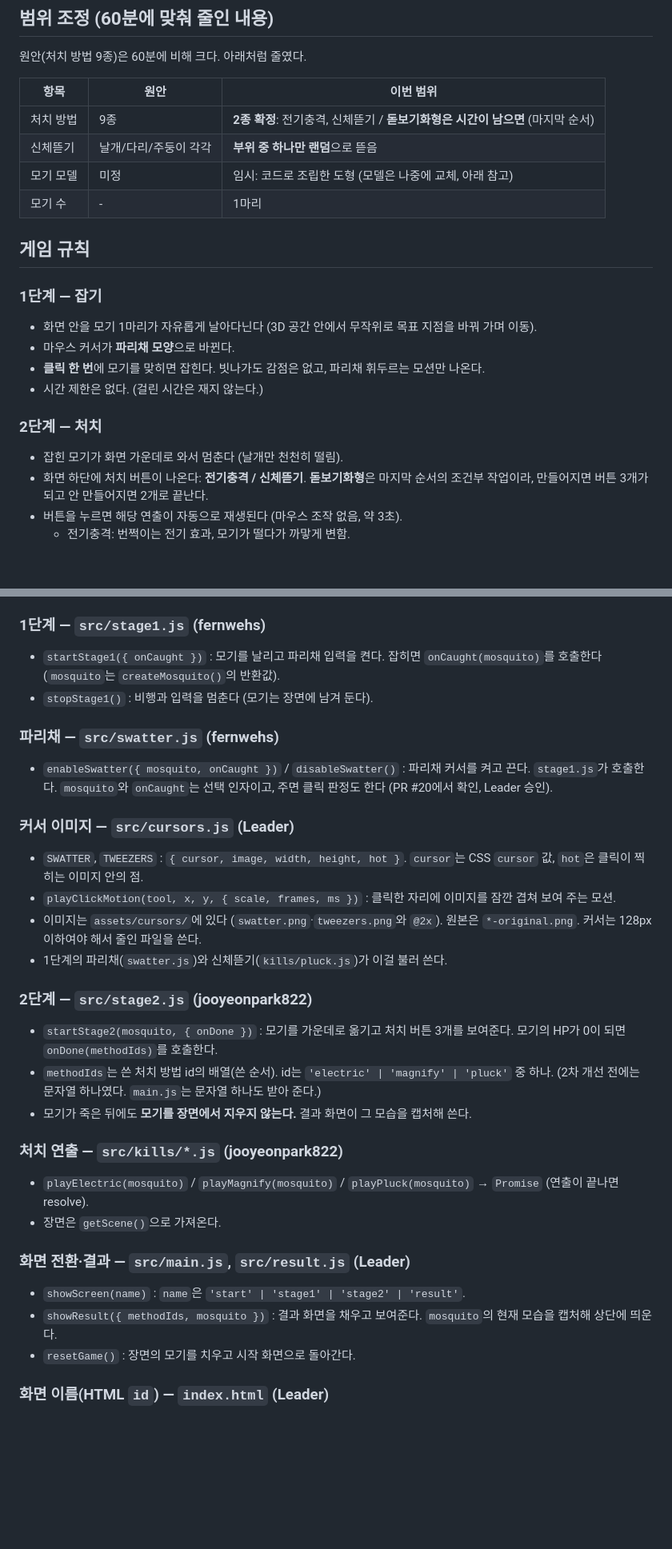
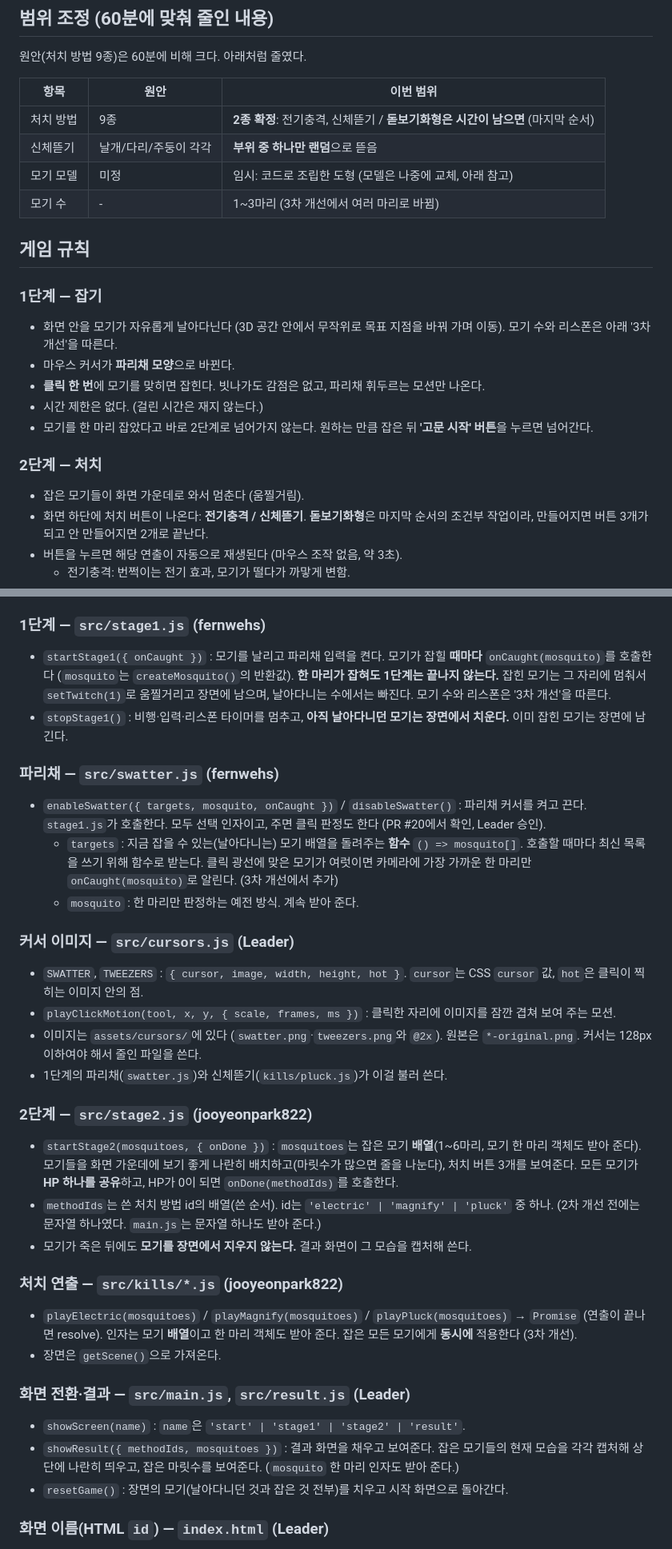
Before and after one commit to sangheon03/workshop-01, a Markdown page: SPEC.md, 2 parts joined by grey strips. Shown at 80% size. GitHub-like rendering; blank space fills up the shorter version.

Commit message:
SPEC에 여러 마리 잡기 규칙과 인터페이스 추가 (#54)
- 모기 최소 1~최대 3마리, 잡히면 2~5초 랜덤 뒤 리스폰
- 원하는 만큼 잡은 뒤 '고문 시작' 버튼으로 한 번에 고문
- startStage2·playXxx가 모기 배열을 받고, showResult가 여러 마리를 보여 줌

Co-Authored-By: Claude Sonnet 5.5 <noreply@anthropic.com>

```diff
--- a/SPEC.md
+++ b/SPEC.md
@@ -12,18 +12,19 @@
 | 처치 방법 | 9종 | **2종 확정**: 전기충격, 신체뜯기 / **돋보기화형은 시간이 남으면** (마지막 순서) |
 | 신체뜯기 | 날개/다리/주둥이 각각 | **부위 중 하나만 랜덤**으로 뜯음 |
 | 모기 모델 | 미정 | 임시: 코드로 조립한 도형 (모델은 나중에 교체, 아래 참고) |
-| 모기 수 | - | 1마리 |
+| 모기 수 | - | 1~3마리 (3차 개선에서 여러 마리로 바뀜) |
 
 ## 게임 규칙
 
 ### 1단계 — 잡기
-- 화면 안을 모기 1마리가 자유롭게 날아다닌다 (3D 공간 안에서 무작위로 목표 지점을 바꿔 가며 이동).
+- 화면 안을 모기가 자유롭게 날아다닌다 (3D 공간 안에서 무작위로 목표 지점을 바꿔 가며 이동). 모기 수와 리스폰은 아래 '3차 개선'을 따른다.
 - 마우스 커서가 **파리채 모양**으로 바뀐다.
 - **클릭 한 번**에 모기를 맞히면 잡힌다. 빗나가도 감점은 없고, 파리채 휘두르는 모션만 나온다.
 - 시간 제한은 없다. (걸린 시간은 재지 않는다.)
+- 모기를 한 마리 잡았다고 바로 2단계로 넘어가지 않는다. 원하는 만큼 잡은 뒤 **'고문 시작' 버튼**을 누르면 넘어간다.
 
 ### 2단계 — 처치
-- 잡힌 모기가 화면 가운데로 와서 멈춘다 (날개만 천천히 떨림).
+- 잡은 모기들이 화면 가운데로 와서 멈춘다 (움찔거림).
 - 화면 하단에 처치 버튼이 나온다: **전기충격 / 신체뜯기**. **돋보기화형**은 마지막 순서의 조건부 작업이라, 만들어지면 버튼 3개가 되고 안 만들어지면 2개로 끝난다.
 - 버튼을 누르면 해당 연출이 자동으로 재생된다 (마우스 조작 없음, 약 3초).
   - 전기충격: 번쩍이는 전기 효과, 모기가 떨다가 까맣게 변함.
@@ -83,11 +84,13 @@
   - `setTwitch(level)`: 잡힌 모기의 움찔거림 세기. `0`은 멈춤, `1`은 기본 움찔, 클수록 부들부들 격하게 떤다. 한 번 켜면 `level`을 바꾸기 전까지 계속 유지된다. (2차 개선에서 추가, 구현은 `mosquito.js`)
 
 ### 1단계 — `src/stage1.js` (fernwehs)
-- `startStage1({ onCaught })` : 모기를 날리고 파리채 입력을 켠다. 잡히면 `onCaught(mosquito)`를 호출한다 (`mosquito`는 `createMosquito()`의 반환값).
-- `stopStage1()` : 비행과 입력을 멈춘다 (모기는 장면에 남겨 둔다).
+- `startStage1({ onCaught })` : 모기를 날리고 파리채 입력을 켠다. 모기가 잡힐 **때마다** `onCaught(mosquito)`를 호출한다 (`mosquito`는 `createMosquito()`의 반환값). **한 마리가 잡혀도 1단계는 끝나지 않는다.** 잡힌 모기는 그 자리에 멈춰서 `setTwitch(1)`로 움찔거리고 장면에 남으며, 날아다니는 수에서는 빠진다. 모기 수와 리스폰은 '3차 개선'을 따른다.
+- `stopStage1()` : 비행·입력·리스폰 타이머를 멈추고, **아직 날아다니던 모기는 장면에서 치운다.** 이미 잡힌 모기는 장면에 남긴다.
 
 ### 파리채 — `src/swatter.js` (fernwehs)
-- `enableSwatter({ mosquito, onCaught })` / `disableSwatter()` : 파리채 커서를 켜고 끈다. `stage1.js`가 호출한다. `mosquito`와 `onCaught`는 선택 인자이고, 주면 클릭 판정도 한다 (PR #20에서 확인, Leader 승인).
+- `enableSwatter({ targets, mosquito, onCaught })` / `disableSwatter()` : 파리채 커서를 켜고 끈다. `stage1.js`가 호출한다. 모두 선택 인자이고, 주면 클릭 판정도 한다 (PR #20에서 확인, Leader 승인).
+  - `targets` : 지금 잡을 수 있는(날아다니는) 모기 배열을 돌려주는 **함수** `() => mosquito[]`. 호출할 때마다 최신 목록을 쓰기 위해 함수로 받는다. 클릭 광선에 맞은 모기가 여럿이면 카메라에 가장 가까운 한 마리만 `onCaught(mosquito)`로 알린다. (3차 개선에서 추가)
+  - `mosquito` : 한 마리만 판정하는 예전 방식. 계속 받아 준다.
 
 ### 커서 이미지 — `src/cursors.js` (Leader)
 - `SWATTER`, `TWEEZERS` : `{ cursor, image, width, height, hot }`. `cursor`는 CSS `cursor` 값, `hot`은 클릭이 찍히는 이미지 안의 점.
@@ -96,18 +99,18 @@
 - 1단계의 파리채(`swatter.js`)와 신체뜯기(`kills/pluck.js`)가 이걸 불러 쓴다.
 
 ### 2단계 — `src/stage2.js` (jooyeonpark822)
-- `startStage2(mosquito, { onDone })` : 모기를 가운데로 옮기고 처치 버튼 3개를 보여준다. 모기의 HP가 0이 되면 `onDone(methodIds)`를 호출한다.
+- `startStage2(mosquitoes, { onDone })` : `mosquitoes`는 잡은 모기 **배열**(1~6마리, 모기 한 마리 객체도 받아 준다). 모기들을 화면 가운데에 보기 좋게 나란히 배치하고(마릿수가 많으면 줄을 나눈다), 처치 버튼 3개를 보여준다. 모든 모기가 **HP 하나를 공유**하고, HP가 0이 되면 `onDone(methodIds)`를 호출한다.
 - `methodIds`는 쓴 처치 방법 id의 배열(쓴 순서). id는 `'electric' | 'magnify' | 'pluck'` 중 하나. (2차 개선 전에는 문자열 하나였다. `main.js`는 문자열 하나도 받아 준다.)
 - 모기가 죽은 뒤에도 **모기를 장면에서 지우지 않는다.** 결과 화면이 그 모습을 캡처해 쓴다.
 
 ### 처치 연출 — `src/kills/*.js` (jooyeonpark822)
-- `playElectric(mosquito)` / `playMagnify(mosquito)` / `playPluck(mosquito)` → `Promise` (연출이 끝나면 resolve).
+- `playElectric(mosquitoes)` / `playMagnify(mosquitoes)` / `playPluck(mosquitoes)` → `Promise` (연출이 끝나면 resolve). 인자는 모기 **배열**이고 한 마리 객체도 받아 준다. 잡은 모든 모기에게 **동시에** 적용한다 (3차 개선).
 - 장면은 `getScene()`으로 가져온다.
 
 ### 화면 전환·결과 — `src/main.js`, `src/result.js` (Leader)
 - `showScreen(name)` : `name`은 `'start' | 'stage1' | 'stage2' | 'result'`.
-- `showResult({ methodIds, mosquito })` : 결과 화면을 채우고 보여준다. `mosquito`의 현재 모습을 캡처해 상단에 띄운다.
-- `resetGame()` : 장면의 모기를 치우고 시작 화면으로 돌아간다.
+- `showResult({ methodIds, mosquitoes })` : 결과 화면을 채우고 보여준다. 잡은 모기들의 현재 모습을 각각 캡처해 상단에 나란히 띄우고, 잡은 마릿수를 보여준다. (`mosquito` 한 마리 인자도 받아 준다.)
+- `resetGame()` : 장면의 모기(날아다니던 것과 잡은 것 전부)를 치우고 시작 화면으로 돌아간다.
 
 ### 화면 이름(HTML `id`) — `index.html` (Leader)
 `screen-start`, `screen-stage1`, `screen-stage2`, `screen-result`, 3D 캔버스는 `game-canvas`. 2단계 버튼은 `stage2.js`가 `screen-stage2` 안에 직접 만든다.
```
Also changed, not shown: other parts of SPEC.md (+15 -1 lines).
